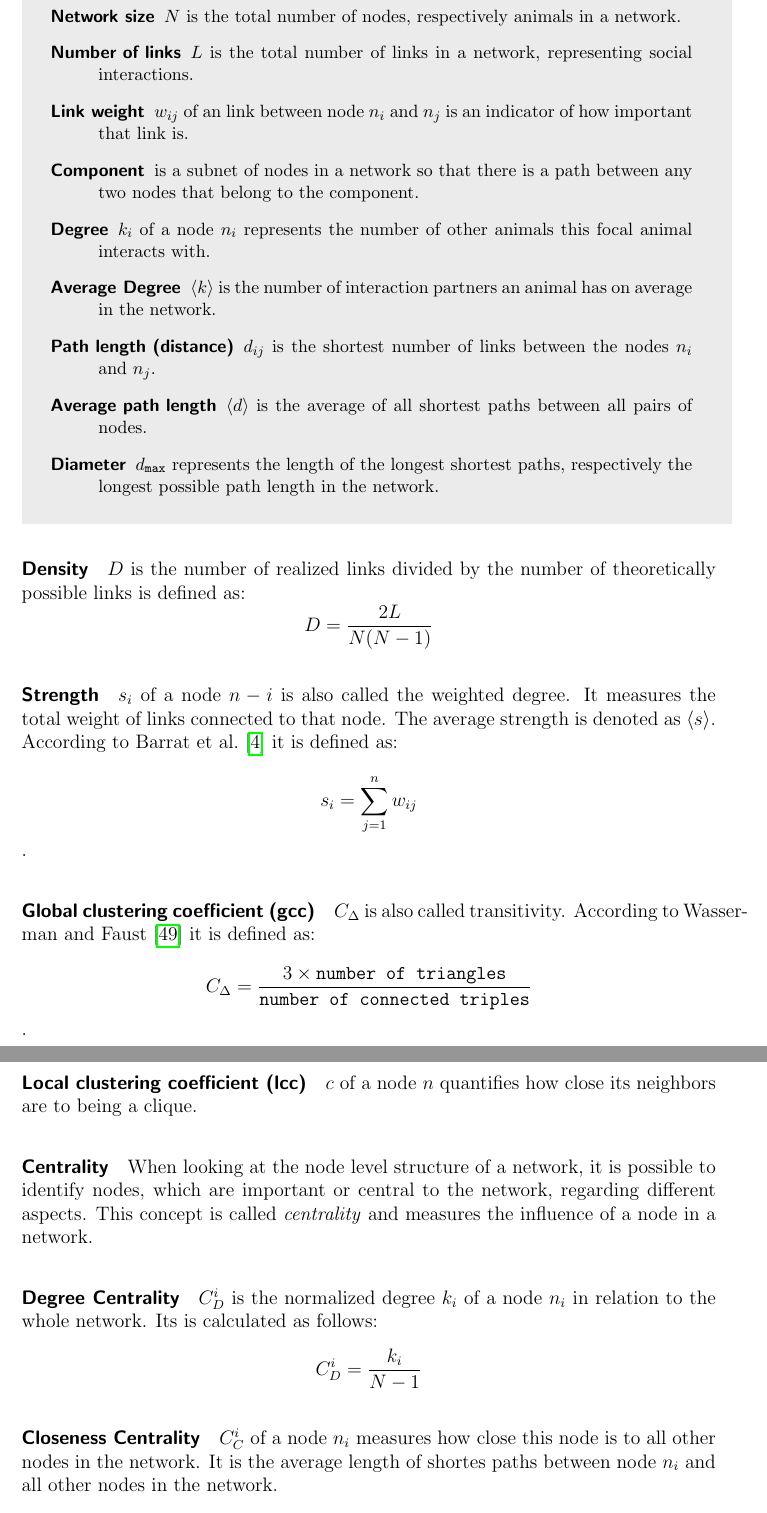
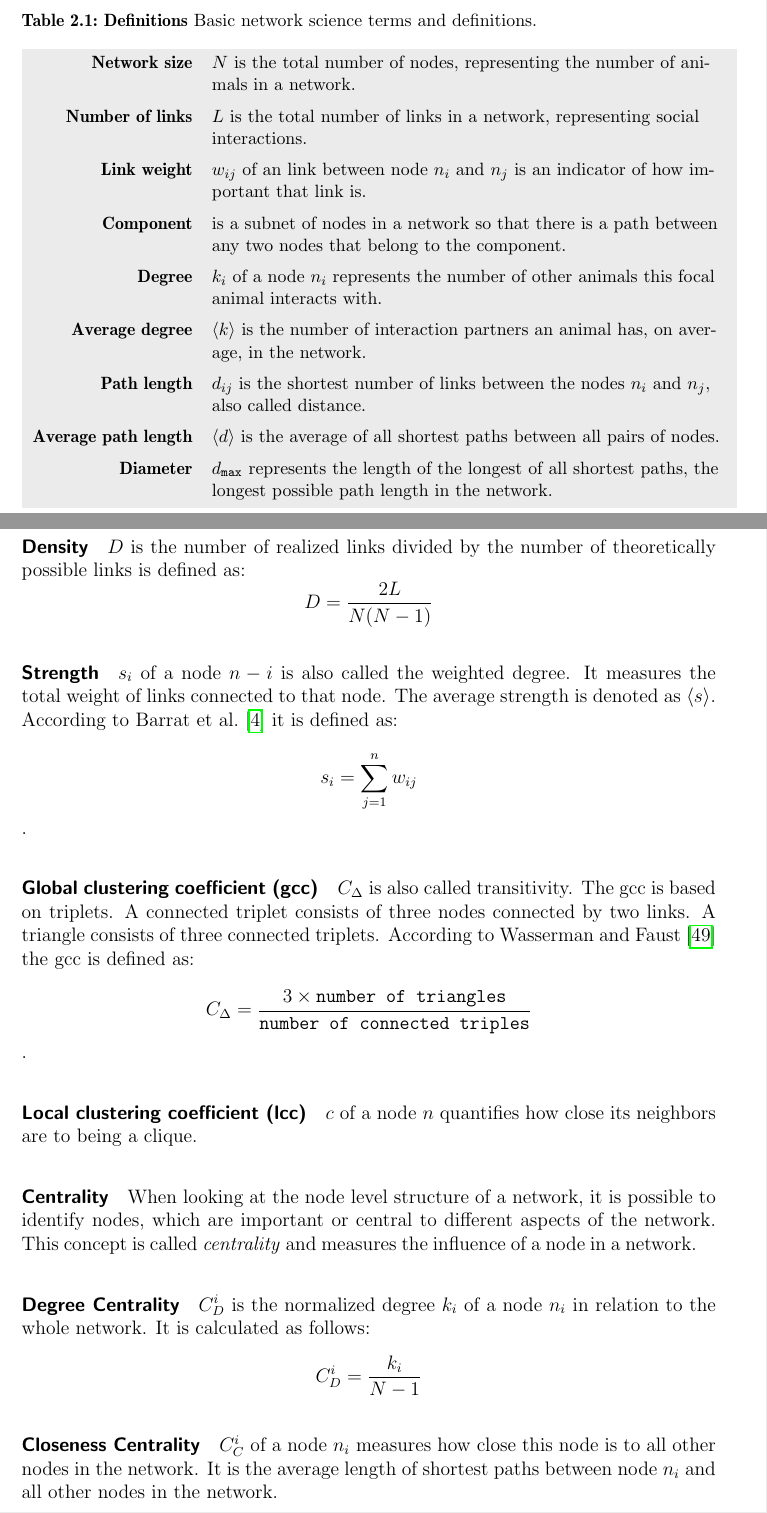
Before and after one commit to aschle/master-thesis, a LaTeX thesis (thesis_main.tex, which reads Chapters/Background.tex): two parts of pages 12 and 13 of 71 before the commit and two parts of pages 11 and 12 of 71 after it, joined at a grey line, cut at the place of the change. Compiled offline with pdfLaTeX.

```diff
--- a/Chapters/Background.tex
+++ b/Chapters/Background.tex
@@ -46,26 +47,30 @@
 
+\begin{table}[!bp]
+\small
+\caption[Definitions]{\textbf{Definitions} Basic network science terms and definitions.}
+\label{tab:theory}
+\vspace{3mm}
 \colorbox{usethiscolorhere}{
-\begin{minipage}[!b]{\dimexpr\textwidth}%
-\parbox{0.95\textwidth}{
-\small
-\begin{addmargin}[1em]{0em}
-\vspace{5mm}
-\begin{description}
-	\item[Network size] $N$ is the total number of nodes, respectively animals in a network.
-	\item[Number of links] $L$ is the total number of links in a network, representing social interactions.
-	\item[Link weight] $w_{ij}$ of an link between node $n_i$ and $n_j$ is an indicator of how important that link is.
-	\item[Component] is a subnet of nodes in a network so that there is a path between any two nodes that belong to the component.
-	\item[Degree] $k_i$ of a node $n_i$ represents the number of other animals this focal animal interacts with.
-	\item[Average Degree] $\langle k \rangle$ is the number of interaction partners an animal has on average in the network.
-	\item[Path length (distance)] $d_{ij}$ is the shortest number of links between the nodes $n_i$ and $n_j$.
-	\item[Average path length] $\langle d \rangle$ is the average of all shortest paths between all pairs of nodes.
-	\item[Diameter] $d_{\texttt{max}}$ represents the length of the longest shortest paths, respectively the longest possible path length in the network.
-\end{description}
-\vspace{5mm}
-\end{addmargin}
+\centering
+\begin{tabularx}{\textwidth}{@{} r Y @{}}
+	\textbf{Network size} &
+	$N$~is the total number of nodes, representing the number of animals in a network.\vspace{2mm}\\
+	\textbf{Number of links} &
+	$L$~is the total number of links in a network, representing social interactions.\vspace{2mm}\\
+	\textbf{Link weight} &
+	$w_{ij}$ of an link between node $n_i$ and $n_j$ is an indicator of how important that link is.\vspace{2mm}\\
+	\textbf{Component} &
+	is a subnet of nodes in a network so that there is a path between any two nodes that belong to the component.\vspace{2mm}\\
+	\textbf{Degree} &
+	$k_i$ of a node $n_i$ represents the number of other animals this focal animal interacts with.\vspace{2mm}\\
+	\textbf{Average degree} &
+	$\langle k \rangle$ is the number of interaction partners an animal has, on average, in the network.\vspace{2mm}\\
+	\textbf{Path length} & $d_{ij}$ is the shortest number of links between the nodes $n_i$ and~$n_j$, also called distance.\vspace{2mm}\\
+	\textbf{Average path length} & $\langle d \rangle$ is the average of all shortest paths between all pairs of nodes.\vspace{2mm}\\
+	\textbf{Diameter} & $d_{\texttt{max}}$ represents the length of the longest of all shortest paths, the longest possible path length in the network.\\
+\end{tabularx}
 }
-\end{minipage}}
-
+\end{table}
 
 \paragraph{Density} $D$ is the number of realized links divided by the number
 of theoretically possible links is defined as: $$D=\frac{2L}{N(N-1)}$$
@@ -76,21 +81,22 @@
 According to~\textcite{barrat2004architecture} it is defined as:
 $$s_i = \sum_{j=1}^{n}w_{ij}$$.
 
-\paragraph{Global clustering coefficient (gcc)} $C_\Delta$ is also called transitivity. According to~\textcite{wasserman1994social} it is defined as: $$C_\Delta = \frac{3 \times \texttt{number of triangles}}{\texttt{number of connected triples}}$$.
+\paragraph{Global clustering coefficient (gcc)} $C_\Delta$ is also called transitivity. The gcc is based on triplets. A connected triplet consists of three nodes connected by two links. A triangle consists of three connected triplets.
+ According to~\textcite{wasserman1994social} the gcc is defined as: $$C_\Delta = \frac{3 \times \texttt{number of triangles}}{\texttt{number of connected triples}}$$.
 
 \paragraph{Local clustering coefficient (lcc)} $c$ of a node $n$ quantifies how close its neighbors are
 to being a clique.
 
 \paragraph{Centrality}
-When looking at the node level structure of a network, it is possible to identify nodes, which are important or central to the network, regarding different aspects. This concept is called \emph{centrality} and measures the influence of a node in a network.
+When looking at the node level structure of a network, it is possible to identify nodes, which are important or central to different aspects of the network. This concept is called \emph{centrality} and measures the influence of a node in a network.
 
 \paragraph{Degree Centrality}
-$C^i_D$ is the normalized degree $k_i$ of a node $n_i$ in relation to the whole network. Its is calculated as follows:
+$C^i_D$ is the normalized degree $k_i$ of a node $n_i$ in relation to the whole network. It is calculated as follows:
 $$C^i_D=\frac{k_i}{N-1}$$
 
 \paragraph{Closeness Centrality}
 $C^i_C$ of a node $n_i$ measures how close this node is to all other nodes in the network.
-It is the average length of shortes paths between node $n_i$ and all other nodes in the network.
+It is the average length of shortest paths between node $n_i$ and all other nodes in the network.
 
 $$C_C^i=\frac{N}{\sum_{j}d_{ij}}$$
 
--- a/thesis_main.tex
+++ b/thesis_main.tex
@@ -175,7 +175,7 @@
 %
 \setlength{\parskip}{6pt}
 \hypersetup{
-	pdftitle={Temporal Analysis of Honey Bee interaction Networks based on Spatial Proximity },  % please, add the title of your thesis
+	pdftitle={Temporal Analysis of Honey Bee Interaction Networks Based on Spatial Proximity},  % please, add the title of your thesis
     pdfauthor={Alexa Schlegel},   % please, add your name
     pdfsubject={Master thesis, Institute of Computer Science, Freie Universität Berlin}, % please, select the type of this document
     pdfstartview={FitH},    % fits the width of the page to the window
```
Also changed, not shown: abstract_en.tex (+8 -10 lines), title.tex (+1 -2 lines), Chapters/Background.tex (38 more changed lines).
